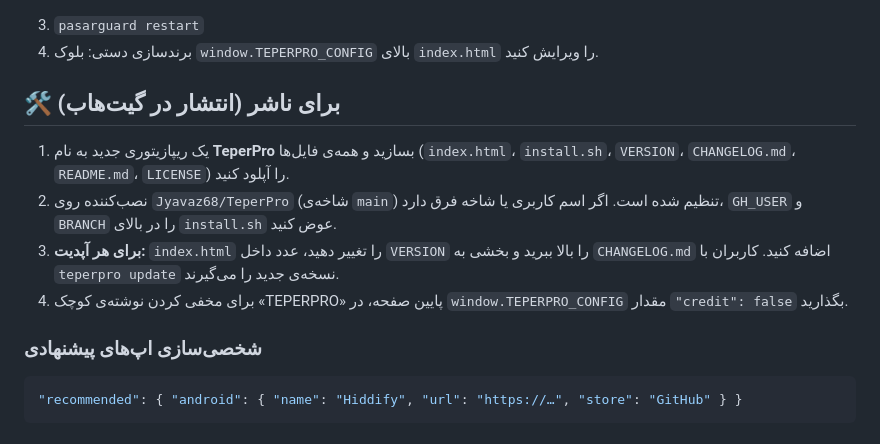
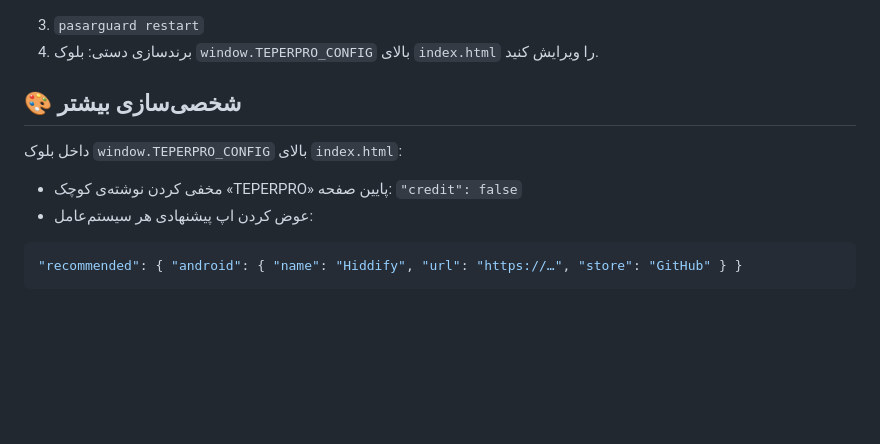
Before and after one commit to Jyavaz68/TeperPro, a Markdown page: README.md, the part around the change. Rendered like a GitHub page; blank space fills up the shorter version.

````diff
--- a/README.md
+++ b/README.md
@@ -91,14 +91,12 @@ sudo bash install.sh install --yes \
 3. `pasarguard restart`
 4. برندسازی دستی: بلوک `window.TEPERPRO_CONFIG` بالای `index.html` را ویرایش کنید.
 
-## 🛠 برای ناشر (انتشار در گیت‌هاب)
+## 🎨 شخصی‌سازی بیشتر
 
-1. یک ریپازیتوری جدید به نام **TeperPro** بسازید و همه‌ی فایل‌ها (`index.html`، `install.sh`، `VERSION`، `CHANGELOG.md`، `README.md`، `LICENSE`) را آپلود کنید.
-2. نصب‌کننده روی `Jyavaz68/TeperPro` (شاخه‌ی `main`) تنظیم شده است. اگر اسم کاربری یا شاخه فرق دارد، `GH_USER` و `BRANCH` را در بالای `install.sh` عوض کنید.
-3. **برای هر آپدیت:** `index.html` را تغییر دهید، عدد داخل `VERSION` را بالا ببرید و بخشی به `CHANGELOG.md` اضافه کنید. کاربران با `teperpro update` نسخه‌ی جدید را می‌گیرند.
-4. برای مخفی کردن نوشته‌ی کوچک «TEPERPRO» پایین صفحه، در `window.TEPERPRO_CONFIG` مقدار `"credit": false` بگذارید.
+داخل بلوک `window.TEPERPRO_CONFIG` بالای `index.html`:
 
-### شخصی‌سازی اپ‌های پیشنهادی
+- مخفی کردن نوشته‌ی کوچک «TEPERPRO» پایین صفحه: `"credit": false`
+- عوض کردن اپ پیشنهادی هر سیستم‌عامل:
 
 ```js
 "recommended": { "android": { "name": "Hiddify", "url": "https://…", "store": "GitHub" } }
````
